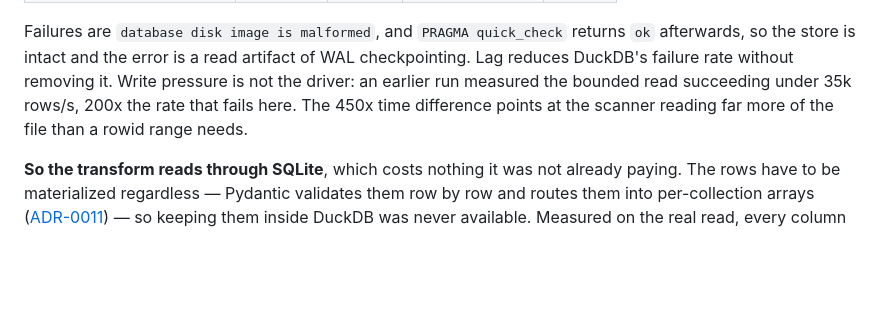
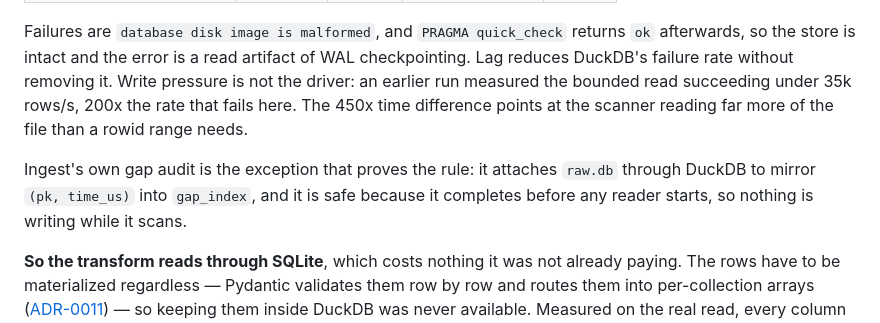
Before and after one commit to joshlizana/sup, a Markdown page: docs/adr/0002-raw-ingestion-durability.md, the part around the change. GitHub-like rendering; blank space fills up the shorter version.

Commit message:
docs: the gap audit's ATTACH is safe by ordering
ADR-0002 now says DuckDB reads of the raw store fail while ingest writes,
which leaves ingest's own audit looking like a contradiction. It attaches
raw.db through DuckDB, and it works because it finishes before any reader
starts.

```diff
--- a/docs/adr/0002-raw-ingestion-durability.md
+++ b/docs/adr/0002-raw-ingestion-durability.md
@@ -79,6 +79,11 @@ bounded read succeeding under 35k rows/s, 200x the rate that fails here. The
 450x time difference points at the scanner reading far more of the file than
 a rowid range needs.
 
+Ingest's own gap audit is the exception that proves the rule: it attaches
+`raw.db` through DuckDB to mirror `(pk, time_us)` into `gap_index`, and it is
+safe because it completes before any reader starts, so nothing is writing
+while it scans.
+
 **So the transform reads through SQLite**, which costs nothing it was not
 already paying. The rows have to be materialized regardless — Pydantic
 validates them row by row and routes them into per-collection arrays
```
